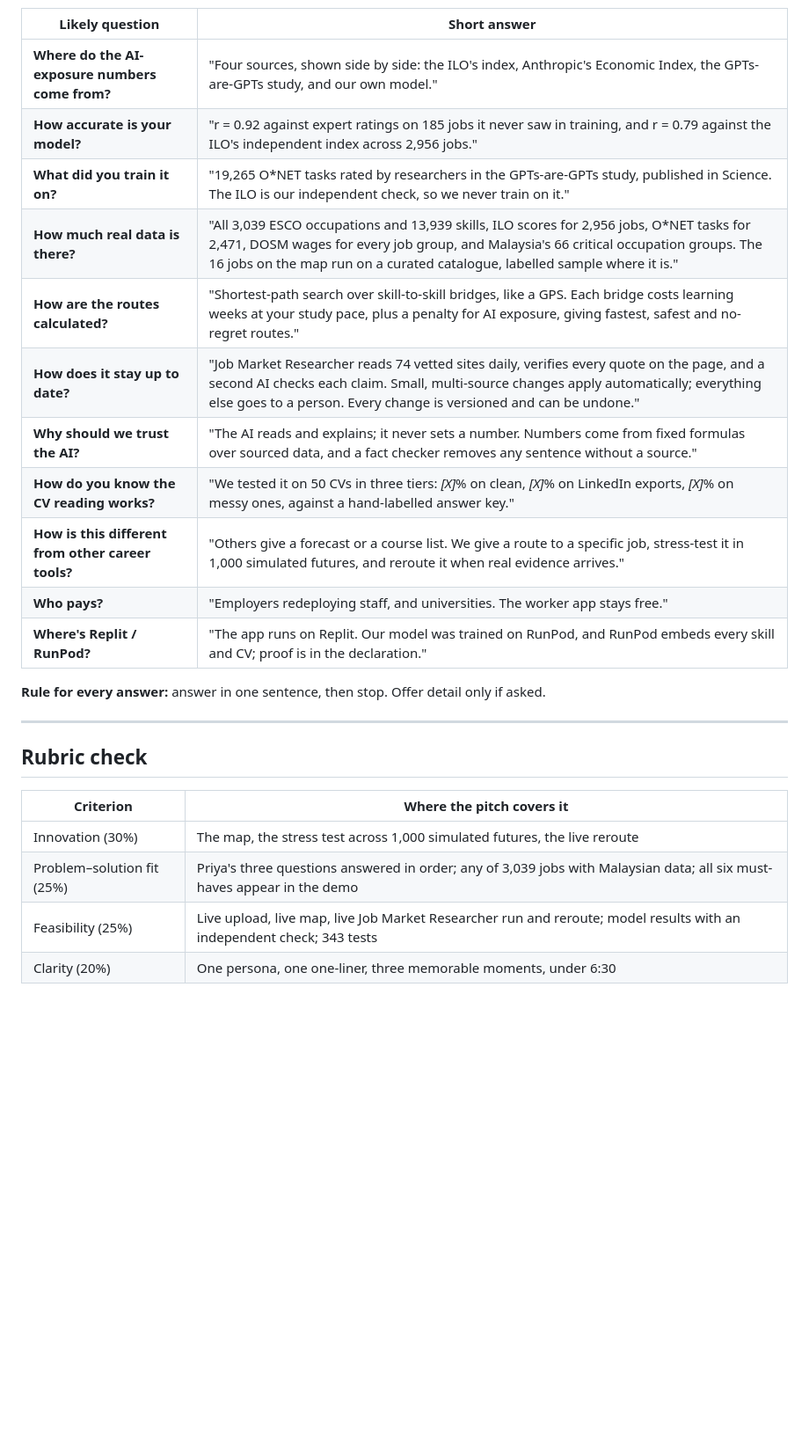
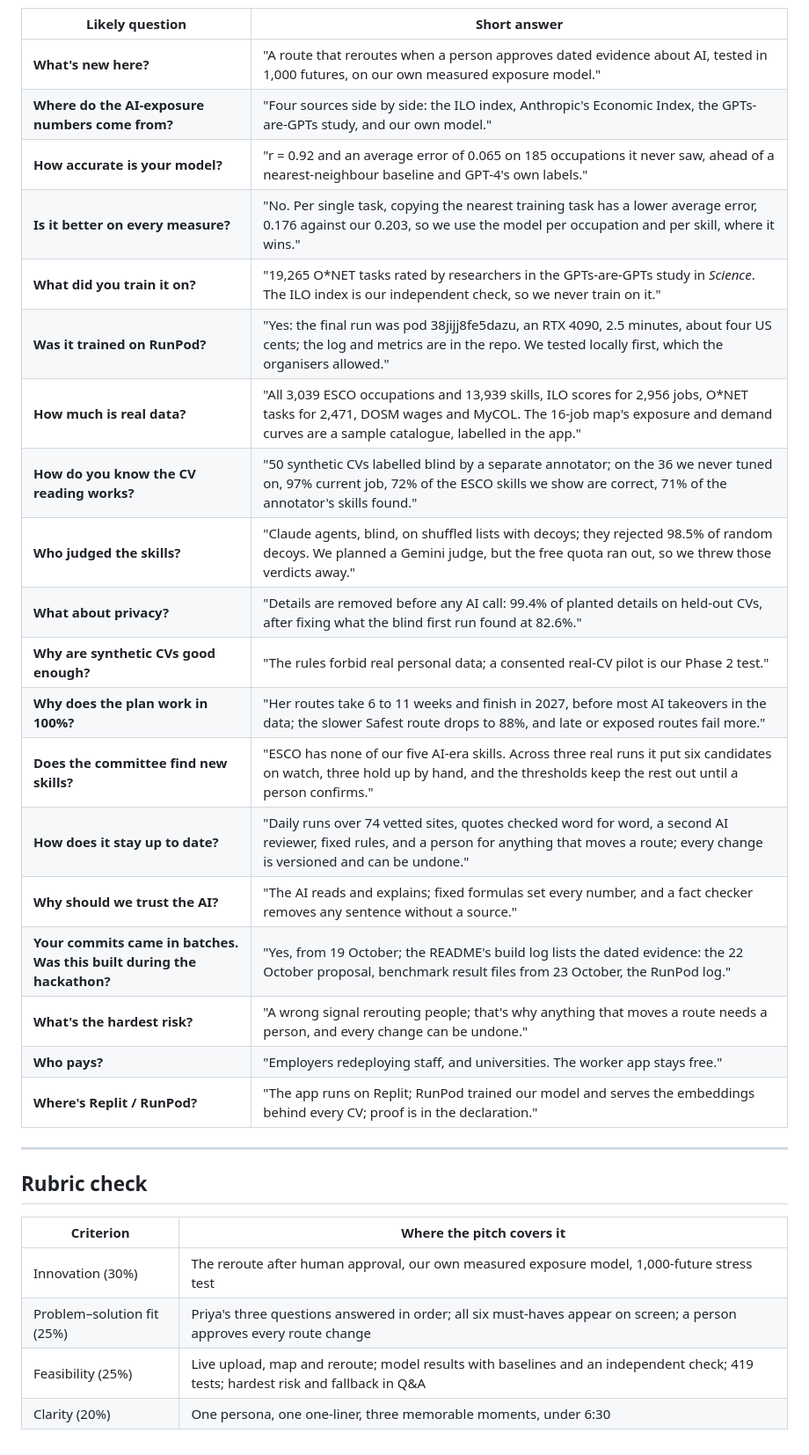
Before and after one commit to shenenleow10521/SdcHackathon, a Markdown page: docs/PITCH.md, the part around one of its changes. Shown at 88% size. Rendered like a GitHub page; blank space fills up the shorter version.

Commit message:
Pitch: open on the reroute, number-led scenes, honest Q&A on weak spots

```diff
--- a/docs/PITCH.md
+++ b/docs/PITCH.md
@@ -87,25 +91,31 @@ Present the scale as a deliberate rollout, with the current numbers stated first
 | Likely question | Short answer |
 |---|---|
-| **Where do the AI-exposure numbers come from?** | "Four sources, shown side by side: the ILO's index, Anthropic's Economic Index, the GPTs-are-GPTs study, and our own model." |
-| **How accurate is your model?** | "r = 0.92 against expert ratings on 185 jobs it never saw in training, and r = 0.79 against the ILO's independent index across 2,956 jobs." |
-| **What did you train it on?** | "19,265 O\*NET tasks rated by researchers in the GPTs-are-GPTs study, published in Science. The ILO is our independent check, so we never train on it." |
-| **How much real data is there?** | "All 3,039 ESCO occupations and 13,939 skills, ILO scores for 2,956 jobs, O\*NET tasks for 2,471, DOSM wages for every job group, and Malaysia's 66 critical occupation groups. The 16 jobs on the map run on a curated catalogue, labelled sample where it is." |
-| **How are the routes calculated?** | "Shortest-path search over skill-to-skill bridges, like a GPS. Each bridge costs learning weeks at your study pace, plus a penalty for AI exposure, giving fastest, safest and no-regret routes." |
-| **How does it stay up to date?** | "Job Market Researcher reads 74 vetted sites daily, verifies every quote on the page, and a second AI checks each claim. Small, multi-source changes apply automatically; everything else goes to a person. Every change is versioned and can be undone." |
-| **Why should we trust the AI?** | "The AI reads and explains; it never sets a number. Numbers come from fixed formulas over sourced data, and a fact checker removes any sentence without a source." |
-| **How do you know the CV reading works?** | "We tested it on 50 CVs in three tiers: _[X]_% on clean, _[X]_% on LinkedIn exports, _[X]_% on messy ones, against a hand-labelled answer key." |
-| **How is this different from other career tools?** | "Others give a forecast or a course list. We give a route to a specific job, stress-test it in 1,000 simulated futures, and reroute it when real evidence arrives." |
+| **What's new here?** | "A route that reroutes when a person approves dated evidence about AI, tested in 1,000 futures, on our own measured exposure model." |
+| **Where do the AI-exposure numbers come from?** | "Four sources side by side: the ILO index, Anthropic's Economic Index, the GPTs-are-GPTs study, and our own model." |
+| **How accurate is your model?** | "r = 0.92 and an average error of 0.065 on 185 occupations it never saw, ahead of a nearest-neighbour baseline and GPT-4's own labels." |
+| **Is it better on every measure?** | "No. Per single task, copying the nearest training task has a lower average error, 0.176 against our 0.203, so we use the model per occupation and per skill, where it wins." |
+| **What did you train it on?** | "19,265 O\*NET tasks rated by researchers in the GPTs-are-GPTs study in *Science*. The ILO index is our independent check, so we never train on it." |
+| **Was it trained on RunPod?** | "Yes: the final run was pod 38jijj8fe5dazu, an RTX 4090, 2.5 minutes, about four US cents; the log and metrics are in the repo. We tested locally first, which the organisers allowed." |
+| **How much is real data?** | "All 3,039 ESCO occupations and 13,939 skills, ILO scores for 2,956 jobs, O\*NET tasks for 2,471, DOSM wages and MyCOL. The 16-job map's exposure and demand curves are a sample catalogue, labelled in the app." |
+| **How do you know the CV reading works?** | "50 synthetic CVs labelled blind by a separate annotator; on the 36 we never tuned on, 97% current job, 72% of the ESCO skills we show are correct, 71% of the annotator's skills found." |
+| **Who judged the skills?** | "Claude agents, blind, on shuffled lists with decoys; they rejected 98.5% of random decoys. We planned a Gemini judge, but the free quota ran out, so we threw those verdicts away." |
+| **What about privacy?** | "Details are removed before any AI call: 99.4% of planted details on held-out CVs, after fixing what the blind first run found at 82.6%." |
+| **Why are synthetic CVs good enough?** | "The rules forbid real personal data; a consented real-CV pilot is our Phase 2 test." |
+| **Why does the plan work in 100%?** | "Her routes take 6 to 11 weeks and finish in 2027, before most AI takeovers in the data; the slower Safest route drops to 88%, and late or exposed routes fail more." |
+| **Does the committee find new skills?** | "ESCO has none of our five AI-era skills. Across three real runs it put six candidates on watch, three hold up by hand, and the thresholds keep the rest out until a person confirms." |
+| **How does it stay up to date?** | "Daily runs over 74 vetted sites, quotes checked word for word, a second AI reviewer, fixed rules, and a person for anything that moves a route; every change is versioned and can be undone." |
+| **Why should we trust the AI?** | "The AI reads and explains; fixed formulas set every number, and a fact checker removes any sentence without a source." |
+| **Your commits came in batches. Was this built during the hackathon?** | "Yes, from 19 October; the README's build log lists the dated evidence: the 22 October proposal, benchmark result files from 23 October, the RunPod log." |
+| **What's the hardest risk?** | "A wrong signal rerouting people; that's why anything that moves a route needs a person, and every change can be undone." |
 | **Who pays?** | "Employers redeploying staff, and universities. The worker app stays free." |
-| **Where's Replit / RunPod?** | "The app runs on Replit. Our model was trained on RunPod, and RunPod embeds every skill and CV; proof is in the declaration." |
-
-**Rule for every answer:** answer in one sentence, then stop. Offer detail only if asked.
+| **Where's Replit / RunPod?** | "The app runs on Replit; RunPod trained our model and serves the embeddings behind every CV; proof is in the declaration." |
 
 ---
 
 ## Rubric check
 | Criterion | Where the pitch covers it |
 |---|---|
-| Innovation (30%) | The map, the stress test across 1,000 simulated futures, the live reroute |
-| Problem–solution fit (25%) | Priya's three questions answered in order; any of 3,039 jobs with Malaysian data; all six must-haves appear in the demo |
-| Feasibility (25%) | Live upload, live map, live Job Market Researcher run and reroute; model results with an independent check; 343 tests |
+| Innovation (30%) | The reroute after human approval, our own measured exposure model, 1,000-future stress test |
+| Problem–solution fit (25%) | Priya's three questions answered in order; all six must-haves appear on screen; a person approves every route change |
+| Feasibility (25%) | Live upload, map and reroute; model results with baselines and an independent check; 419 tests; hardest risk and fallback in Q&A |
 | Clarity (20%) | One persona, one one-liner, three memorable moments, under 6:30 |
```
Also changed, not shown: other parts of docs/PITCH.md (+39 -35 lines).
